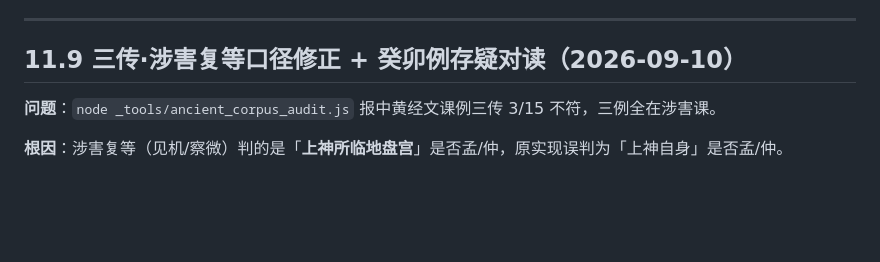
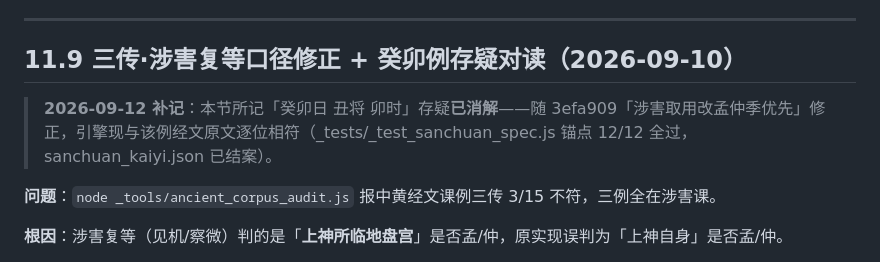
Before and after one commit to is716652/LiurenFocusDiviner, a Markdown page: Agent.md, the part around the change. GitHub-like rendering; blank space fills up the shorter version.

Commit message:
﻿docs(agent): Agent.md 11.9 补记癸卯例已随 3efa909 消解

```diff
--- a/Agent.md
+++ b/Agent.md
@@ -609,6 +609,8 @@ SDK 声明已核对：`back(index, params?)` / `getStateByUrl` / `getState` 均
 
 ## 11.9 三传·涉害复等口径修正 + 癸卯例存疑对读（2026-09-10）
 
+> **2026-09-12 补记**：本节所记「癸卯日 丑将 卯时」存疑**已消解**——随 3efa909「涉害取用改孟仲季优先」修正，引擎现与该例经文原文逐位相符（_tests/_test_sanchuan_spec.js 锚点 12/12 全过，sanchuan_kaiyi.json 已结案）。
+
 **问题**：`node _tools/ancient_corpus_audit.js` 报中黄经文课例三传 3/15 不符，三例全在涉害课。
 
 **根因**：涉害复等（见机/察微）判的是「**上神所临地盘宫**」是否孟/仲，原实现误判为「上神自身」是否孟/仲。
```
